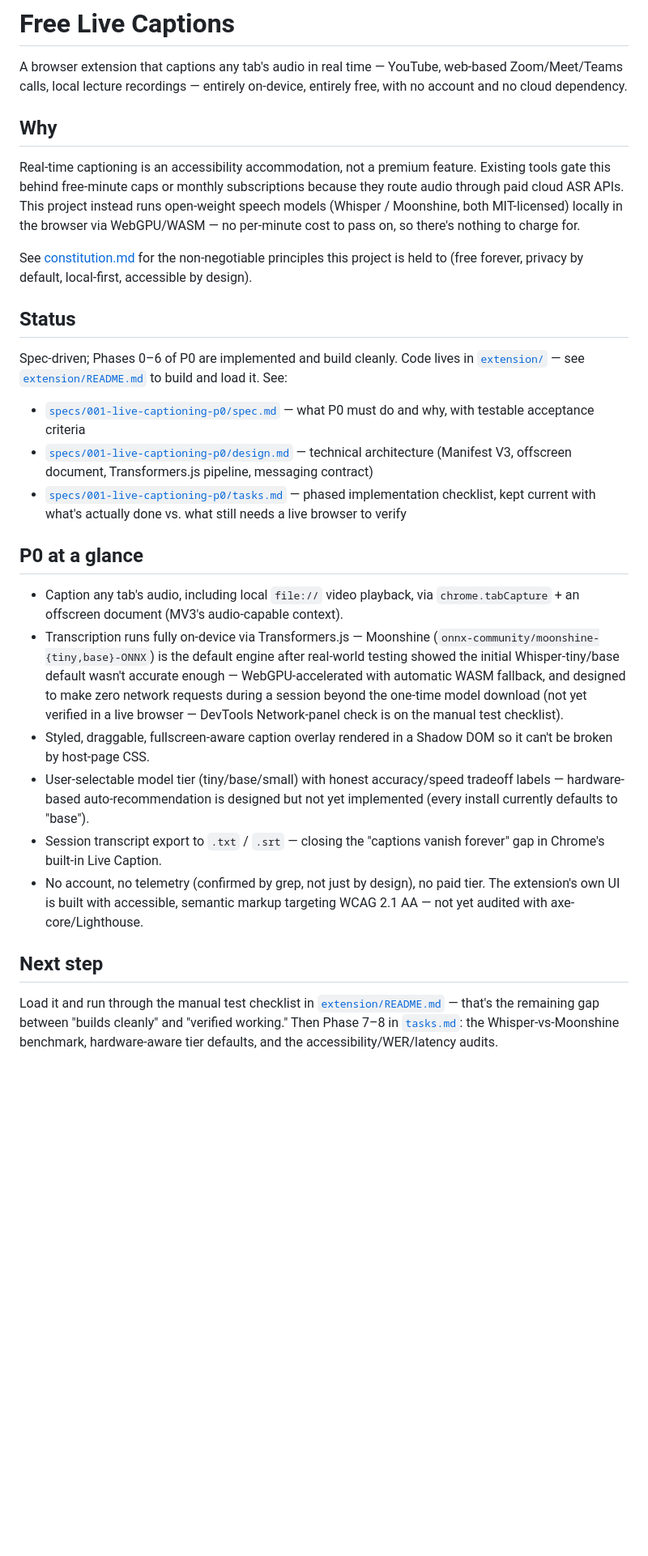
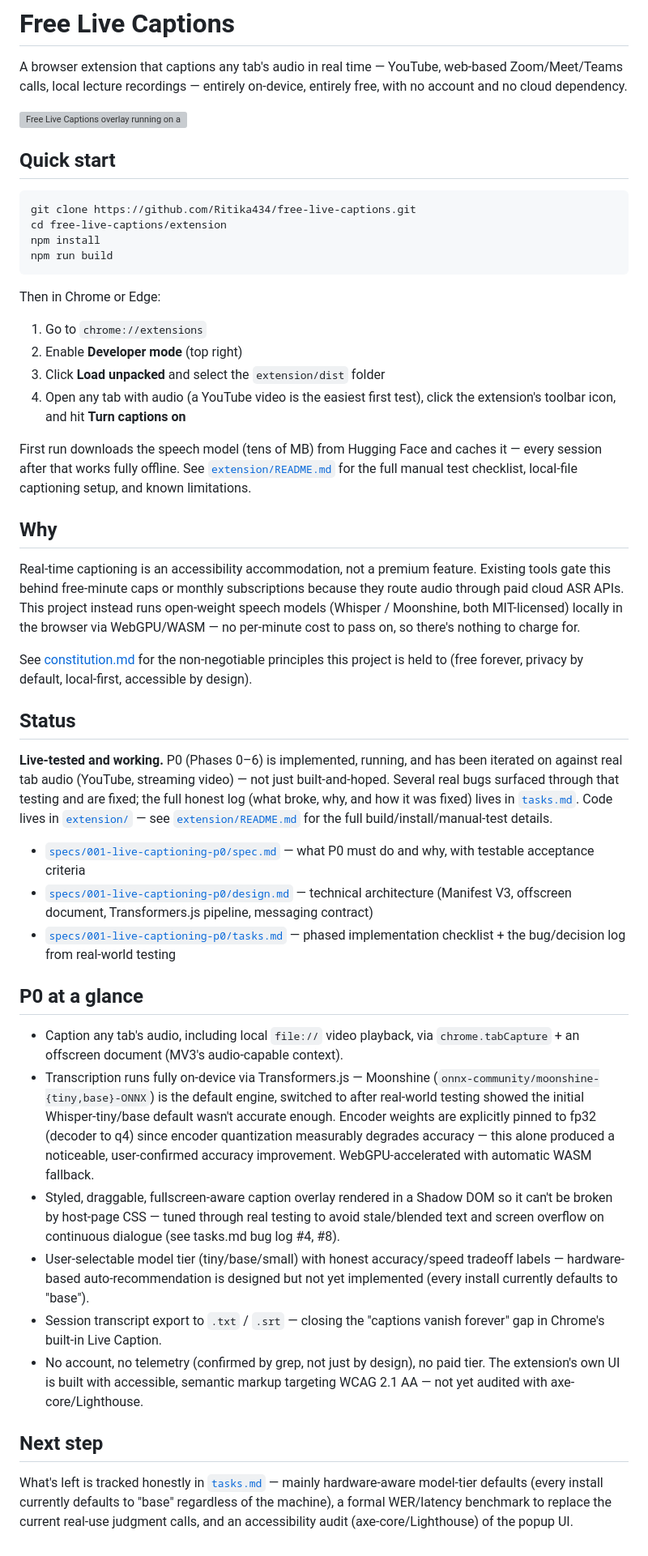
Before and after one commit to Ritika434/free-live-captions, a Markdown page: README.md, the part around the change. Shown at 81% size. GitHub-like rendering; blank space fills up the shorter version; grey boxes are pictures that could not be loaded.

Commit message:
Add quick-start instructions and screenshot placeholder to README
Consolidates build/install steps into the root README for GitHub visitors,
and updates Status/P0-at-a-glance to reflect real-world testing that's
happened since v1 (bug log now lives in tasks.md). Screenshot to follow
separately.

Co-Authored-By: Claude Sonnet 5 <noreply@anthropic.com>

````diff
--- a/README.md
+++ b/README.md
@@ -1,6 +1,26 @@
 # Free Live Captions
 
 A browser extension that captions any tab's audio in real time — YouTube, web-based Zoom/Meet/Teams calls, local lecture recordings — entirely on-device, entirely free, with no account and no cloud dependency.
+
+![Free Live Captions overlay running on a YouTube video](./docs/screenshot.png)
+
+## Quick start
+
+```sh
+git clone https://github.com/Ritika434/free-live-captions.git
+cd free-live-captions/extension
+npm install
+npm run build
+```
+
+Then in Chrome or Edge:
+
+1. Go to `chrome://extensions`
+2. Enable **Developer mode** (top right)
+3. Click **Load unpacked** and select the `extension/dist` folder
+4. Open any tab with audio (a YouTube video is the easiest first test), click the extension's toolbar icon, and hit **Turn captions on**
+
+First run downloads the speech model (tens of MB) from Hugging Face and caches it — every session after that works fully offline. See [`extension/README.md`](./extension/README.md) for the full manual test checklist, local-file captioning setup, and known limitations.
 
 ## Why
 
@@ -10,21 +30,21 @@ See [constitution.md](./constitution.md) for the non-negotiable principles this
 
 ## Status
 
-Spec-driven; Phases 0–6 of P0 are implemented and build cleanly. Code lives in [`extension/`](./extension/) — see [`extension/README.md`](./extension/README.md) to build and load it. See:
+**Live-tested and working.** P0 (Phases 0–6) is implemented, running, and has been iterated on against real tab audio (YouTube, streaming video) — not just built-and-hoped. Several real bugs surfaced through that testing and are fixed; the full honest log (what broke, why, and how it was fixed) lives in [`tasks.md`](./specs/001-live-captioning-p0/tasks.md). Code lives in [`extension/`](./extension/) — see [`extension/README.md`](./extension/README.md) for the full build/install/manual-test details.
 
 - [`specs/001-live-captioning-p0/spec.md`](./specs/001-live-captioning-p0/spec.md) — what P0 must do and why, with testable acceptance criteria
 - [`specs/001-live-captioning-p0/design.md`](./specs/001-live-captioning-p0/design.md) — technical architecture (Manifest V3, offscreen document, Transformers.js pipeline, messaging contract)
-- [`specs/001-live-captioning-p0/tasks.md`](./specs/001-live-captioning-p0/tasks.md) — phased implementation checklist, kept current with what's actually done vs. what still needs a live browser to verify
+- [`specs/001-live-captioning-p0/tasks.md`](./specs/001-live-captioning-p0/tasks.md) — phased implementation checklist + the bug/decision log from real-world testing
 
 ## P0 at a glance
 
 - Caption any tab's audio, including local `file://` video playback, via `chrome.tabCapture` + an offscreen document (MV3's audio-capable context).
-- Transcription runs fully on-device via Transformers.js — Moonshine (`onnx-community/moonshine-{tiny,base}-ONNX`) is the default engine after real-world testing showed the initial Whisper-tiny/base default wasn't accurate enough — WebGPU-accelerated with automatic WASM fallback, and designed to make zero network requests during a session beyond the one-time model download (not yet verified in a live browser — DevTools Network-panel check is on the manual test checklist).
-- Styled, draggable, fullscreen-aware caption overlay rendered in a Shadow DOM so it can't be broken by host-page CSS.
+- Transcription runs fully on-device via Transformers.js — Moonshine (`onnx-community/moonshine-{tiny,base}-ONNX`) is the default engine, switched to after real-world testing showed the initial Whisper-tiny/base default wasn't accurate enough. Encoder weights are explicitly pinned to fp32 (decoder to q4) since encoder quantization measurably degrades accuracy — this alone produced a noticeable, user-confirmed accuracy improvement. WebGPU-accelerated with automatic WASM fallback.
+- Styled, draggable, fullscreen-aware caption overlay rendered in a Shadow DOM so it can't be broken by host-page CSS — tuned through real testing to avoid stale/blended text and screen overflow on continuous dialogue (see tasks.md bug log #4, #8).
 - User-selectable model tier (tiny/base/small) with honest accuracy/speed tradeoff labels — hardware-based auto-recommendation is designed but not yet implemented (every install currently defaults to "base").
 - Session transcript export to `.txt` / `.srt` — closing the "captions vanish forever" gap in Chrome's built-in Live Caption.
 - No account, no telemetry (confirmed by grep, not just by design), no paid tier. The extension's own UI is built with accessible, semantic markup targeting WCAG 2.1 AA — not yet audited with axe-core/Lighthouse.
 
 ## Next step
 
-Load it and run through the manual test checklist in [`extension/README.md`](./extension/README.md#manual-test-checklist) — that's the remaining gap between "builds cleanly" and "verified working." Then Phase 7–8 in [`tasks.md`](./specs/001-live-captioning-p0/tasks.md): the Whisper-vs-Moonshine benchmark, hardware-aware tier defaults, and the accessibility/WER/latency audits.
+What's left is tracked honestly in [`tasks.md`](./specs/001-live-captioning-p0/tasks.md) — mainly hardware-aware model-tier defaults (every install currently defaults to "base" regardless of the machine), a formal WER/latency benchmark to replace the current real-use judgment calls, and an accessibility audit (axe-core/Lighthouse) of the popup UI.
````
